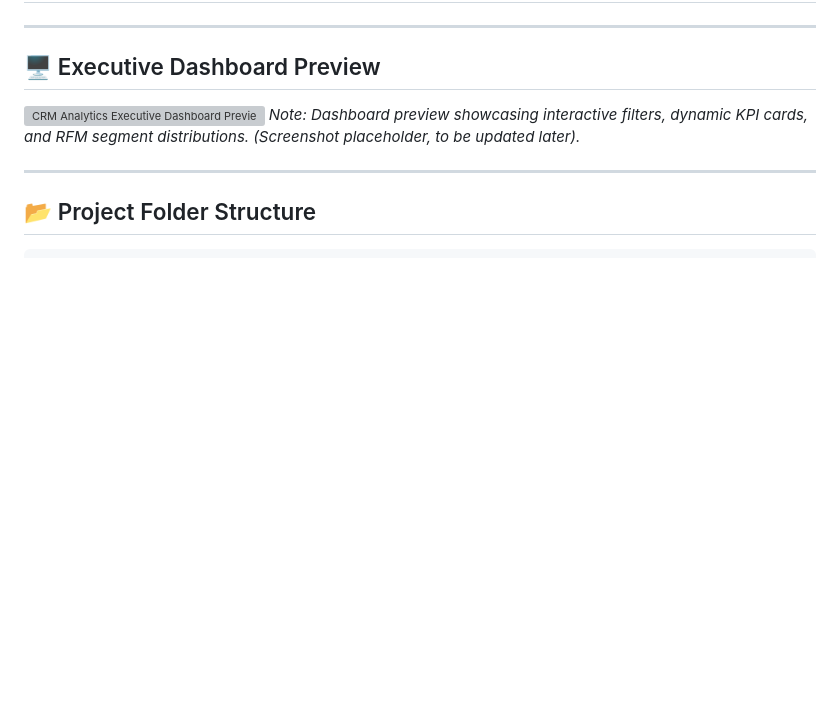
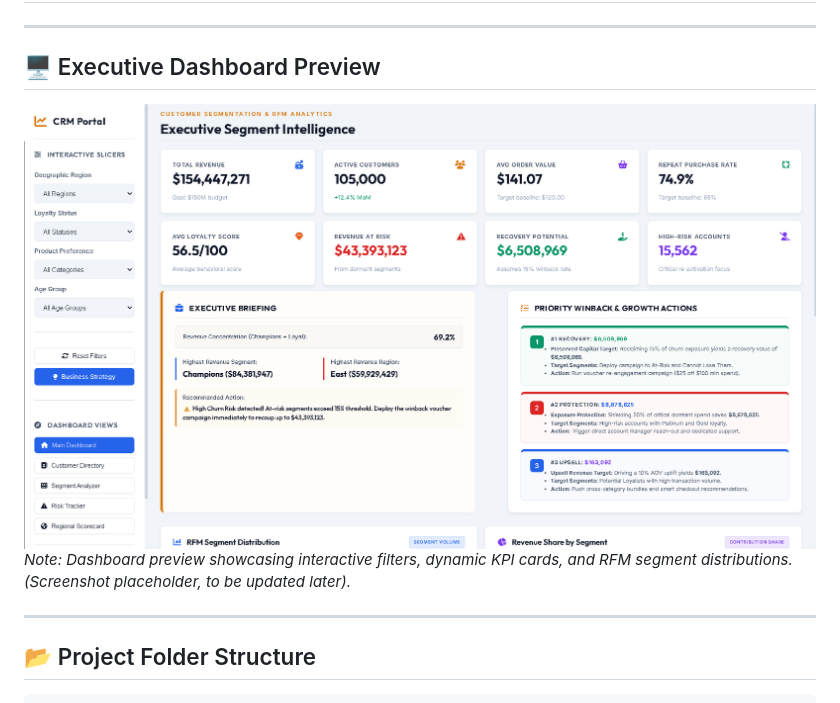
Before and after one commit to girishshenoy16/customer-segmentation-rfm-analytics, a Markdown page: reports/Detailed_Project_Report.md, the part around the change. Rendered like a GitHub page; blank space fills up the shorter version; grey boxes are pictures that could not be loaded.

Commit message:
Initial Commit - Customer Segmentation using RFM Model Project

```diff
--- a/reports/Detailed_Project_Report.md
+++ b/reports/Detailed_Project_Report.md
@@ -3,7 +3,7 @@
 ---
 
 ## 🖥️ Executive Dashboard Preview
-![CRM Analytics Executive Dashboard Preview](../docs/images/dashboard_screenshot.png)
+![CRM Analytics Executive Dashboard Preview](../docs/dashboard_showcase.png)
 *Note: Dashboard preview showcasing interactive filters, dynamic KPI cards, and RFM segment distributions. (Screenshot placeholder, to be updated later).*
 
 ---
```
